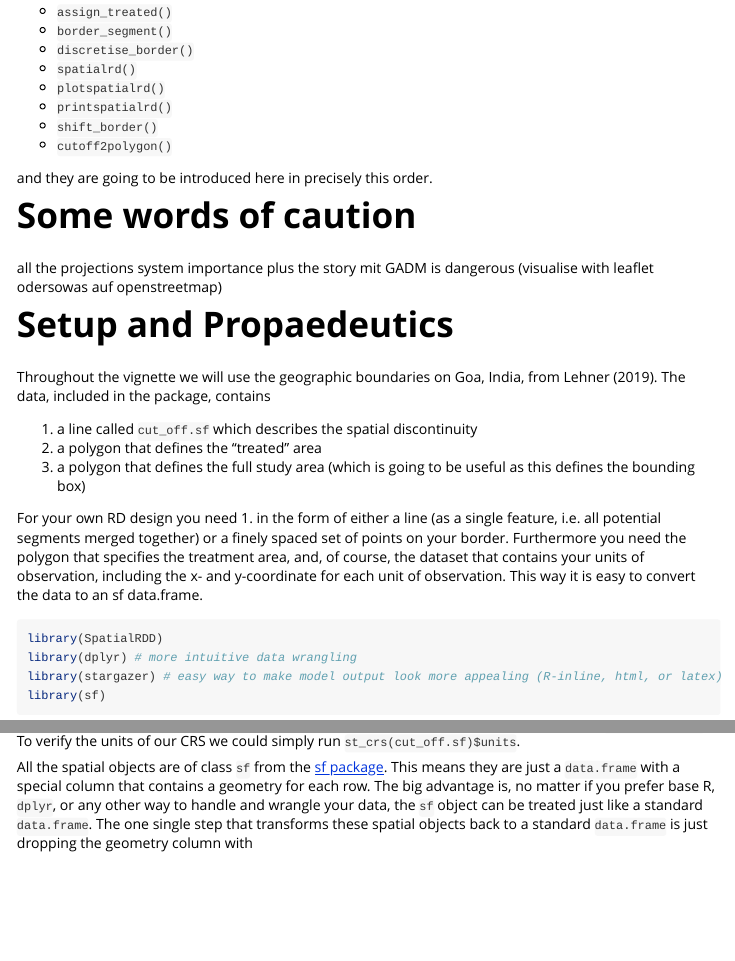
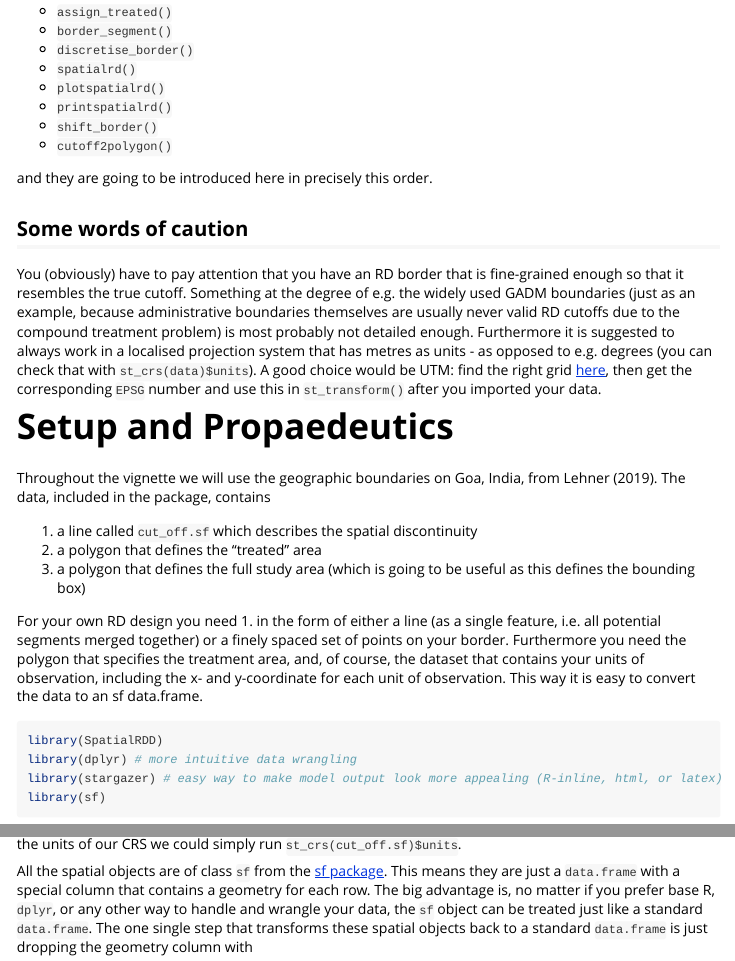
Before and after one commit to axlehner/SpatialRDD, an R Markdown document (vignettes/spatialrdd_vignette.Rmd): the page in a window 1100 px wide, from 870 px down, and a second part further down, joined at a grey line. Rendered offline with R 4.5, knitr and Pandoc, with nearby package versions; some code elsewhere in the file could not run offline; long lines of code are wrapped; common packages that the code uses without loading them are loaded.

```diff
--- a/vignettes/spatialrdd_vignette.Rmd
+++ b/vignettes/spatialrdd_vignette.Rmd
@@ -59,9 +59,10 @@
 
 and they are going to be introduced here in precisely this order.
 
-# Some words of caution
+## Some words of caution
 
-all the projections system importance plus the story mit GADM is dangerous (visualise with leaflet odersowas auf openstreetmap)
+You (obviously) have to pay attention that you have an RD border that is fine-grained enough so that it resembles the true cutoff. Something at the degree of e.g. the widely used GADM boundaries (just as an example, because administrative boundaries themselves are usually never valid RD cutoffs due to the compound treatment problem) is most probably not detailed enough.
+Furthermore it is suggested to always work in a localised projection system that has metres as units - as opposed to e.g. degrees (you can check that with `st_crs(data)$units`). A good choice would be UTM: find the right grid [here](http://www.dmap.co.uk/utmworld.htm), then get the corresponding `EPSG` number and use this in `st_transform()` after you imported your data.
 
 # Setup and Propaedeutics
 
```
Also changed, not shown: R/create_placebos.R (+1 -2 lines), vignettes/spatialrdd_vignette.Rmd (2 more changed lines), 3 other files.
